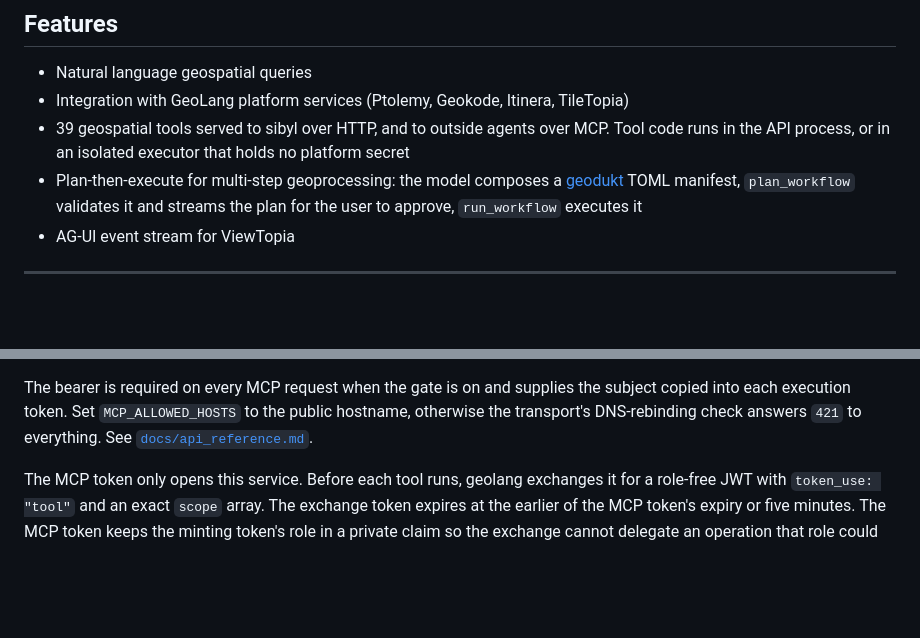
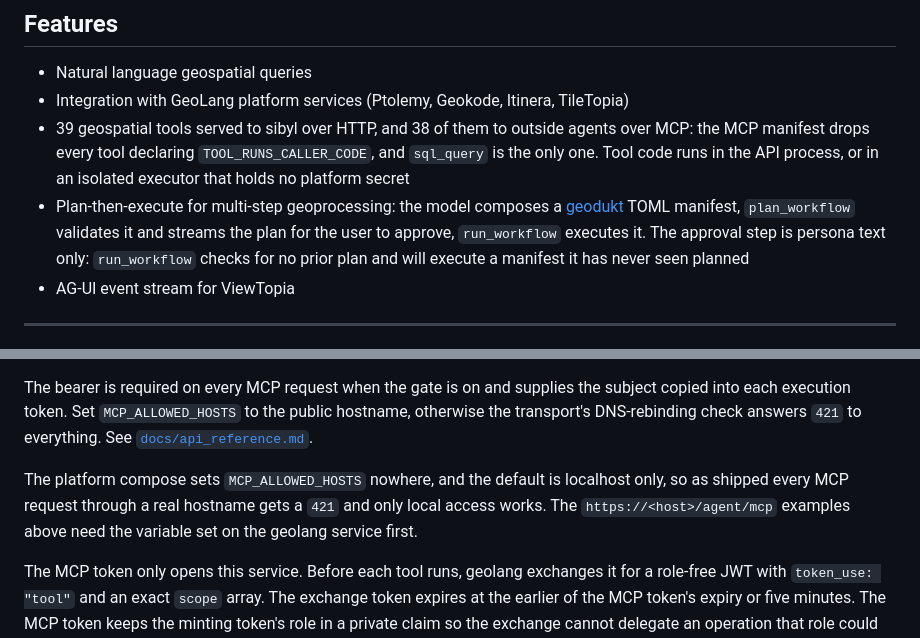
Before and after one commit to GeoLang/geolang, a Markdown page: README.md, 2 parts joined by grey strips. Rendered like a GitHub page; blank space fills up the shorter version.

```diff
--- a/README.md
+++ b/README.md
@@ -10,8 +10,8 @@
 
 - Natural language geospatial queries
 - Integration with GeoLang platform services (Ptolemy, Geokode, Itinera, TileTopia)
-- 39 geospatial tools served to sibyl over HTTP, and to outside agents over MCP. Tool code runs in the API process, or in an isolated executor that holds no platform secret
-- Plan-then-execute for multi-step geoprocessing: the model composes a [geodukt](../geodukt) TOML manifest, `plan_workflow` validates it and streams the plan for the user to approve, `run_workflow` executes it
+- 39 geospatial tools served to sibyl over HTTP, and 38 of them to outside agents over MCP: the MCP manifest drops every tool declaring `TOOL_RUNS_CALLER_CODE`, and `sql_query` is the only one. Tool code runs in the API process, or in an isolated executor that holds no platform secret
+- Plan-then-execute for multi-step geoprocessing: the model composes a [geodukt](../geodukt) TOML manifest, `plan_workflow` validates it and streams the plan for the user to approve, `run_workflow` executes it. The approval step is persona text only: `run_workflow` checks for no prior plan and will execute a manifest it has never seen planned
 - AG-UI event stream for ViewTopia
 
 ---
@@ -270,6 +296,11 @@ The bearer is required on every MCP request when the gate is on and supplies
 the subject copied into each execution token. Set `MCP_ALLOWED_HOSTS` to the public hostname,
 otherwise the transport's DNS-rebinding check answers `421` to everything. See
 [`docs/api_reference.md`](docs/api_reference.md#mcp).
+
+The platform compose sets `MCP_ALLOWED_HOSTS` nowhere, and the default is
+localhost only, so as shipped every MCP request through a real hostname gets a
+`421` and only local access works. The `https://<host>/agent/mcp` examples above
+need the variable set on the geolang service first.
 
 The MCP token only opens this service. Before each tool runs, geolang exchanges
 it for a role-free JWT with `token_use: "tool"` and an exact `scope` array. The
```
Also changed, not shown: other parts of README.md (+37 -11 lines).
